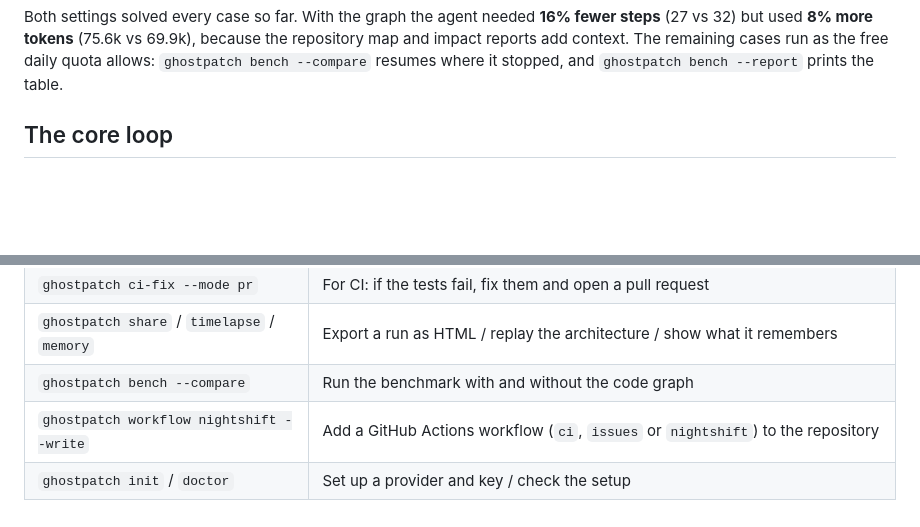
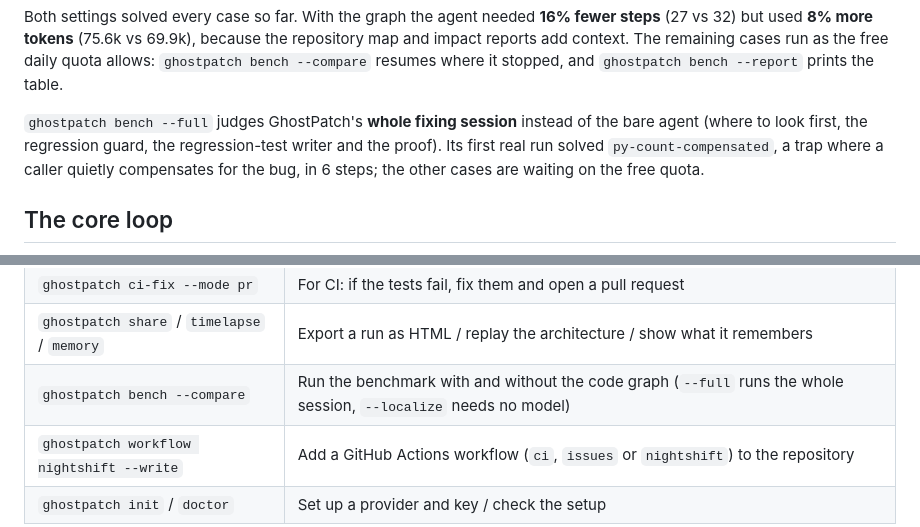
Before and after one commit to Nitin23123/GhostPatch, a Markdown page: README.md, 2 parts joined by grey strips. GitHub-like rendering; blank space fills up the shorter version.

Commit message:
Docs: the first full-session benchmark result and bench --full
Co-Authored-By: Claude Opus 5.5 <noreply@anthropic.com>

```diff
--- a/README.md
+++ b/README.md
@@ -146,6 +146,11 @@ Both settings solved every case so far. With the graph the agent needed **16% fe
 but used **8% more tokens** (75.6k vs 69.9k), because the repository map and impact reports add
 context. The remaining cases run as the free daily quota allows: `ghostpatch bench --compare`
 resumes where it stopped, and `ghostpatch bench --report` prints the table.
+
+`ghostpatch bench --full` judges GhostPatch's **whole fixing session** instead of the bare agent
+(where to look first, the regression guard, the regression-test writer and the proof). Its first
+real run solved `py-count-compensated`, a trap where a caller quietly compensates for the bug, in
+6 steps; the other cases are waiting on the free quota.
 
 ## The core loop
 
@@ -339,7 +344,7 @@ provider's daily quota runs out.
 | `ghostpatch gaps` | Functions no test reaches (`--write-tests N` has the ghost cover them) |
 | `ghostpatch ci-fix --mode pr` | For CI: if the tests fail, fix them and open a pull request |
 | `ghostpatch share` / `timelapse` / `memory` | Export a run as HTML / replay the architecture / show what it remembers |
-| `ghostpatch bench --compare` | Run the benchmark with and without the code graph |
+| `ghostpatch bench --compare` | Run the benchmark with and without the code graph (`--full` runs the whole session, `--localize` needs no model) |
 | `ghostpatch workflow nightshift --write` | Add a GitHub Actions workflow (`ci`, `issues` or `nightshift`) to the repository |
 | `ghostpatch init` / `doctor` | Set up a provider and key / check the setup |
 
```
Also changed, not shown: CHANGELOG.md (+6 -0 lines).
